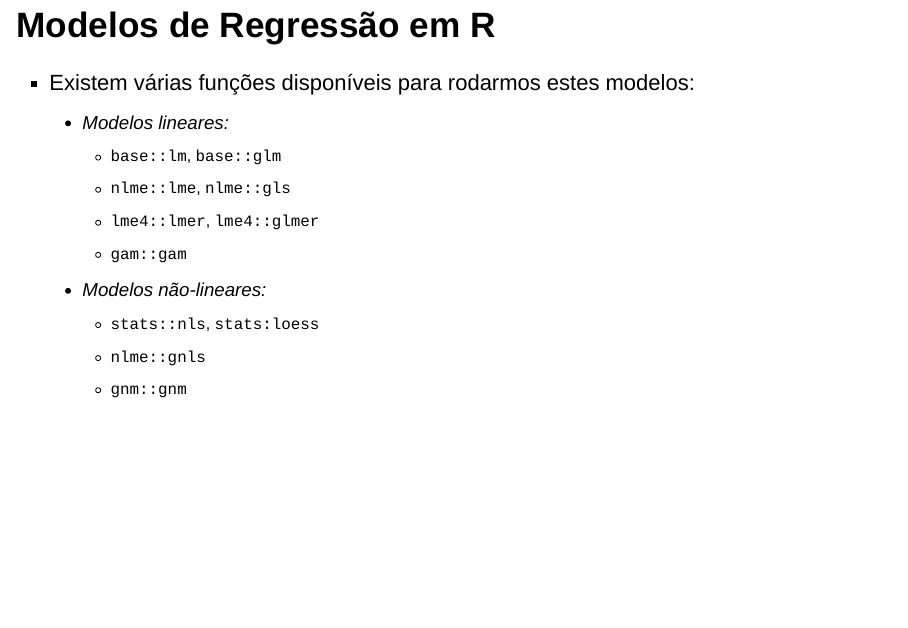
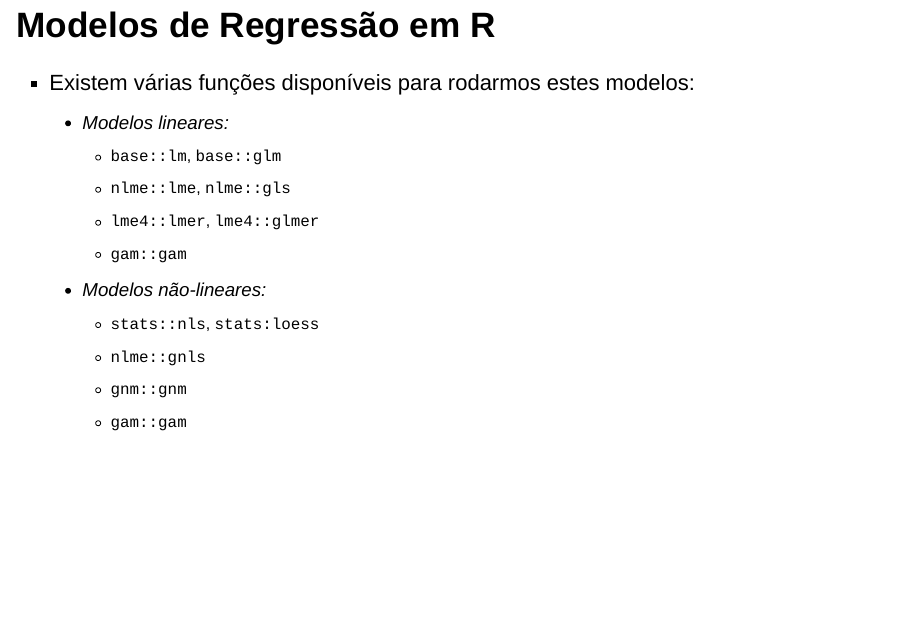
Before and after one commit to nacmarino/metodosR, an R Markdown document (linearReg/intro/introducao.Rmd): page 3 of 7. Rendered offline with R 4.5, knitr and Pandoc, with nearby package versions; drawn as Slidy slides in place of the format the file asks for.

Commit message:
added one line of info

```diff
--- a/linearReg/intro/introducao.Rmd
+++ b/linearReg/intro/introducao.Rmd
@@ -41,6 +41,7 @@ grid.arrange(ggplot(data.frame(x,y), aes(x = x, y = y)) + geom_point(colour = "b
         - `stats::nls`, `stats:loess`
         - `nlme::gnls`
         - `gnm::gnm`
+        - `gam::gam`
 
 ## Modelos de Regressão em R
 
```
Also changed, not shown: linearReg/intro/introducao_slides.html (added).
